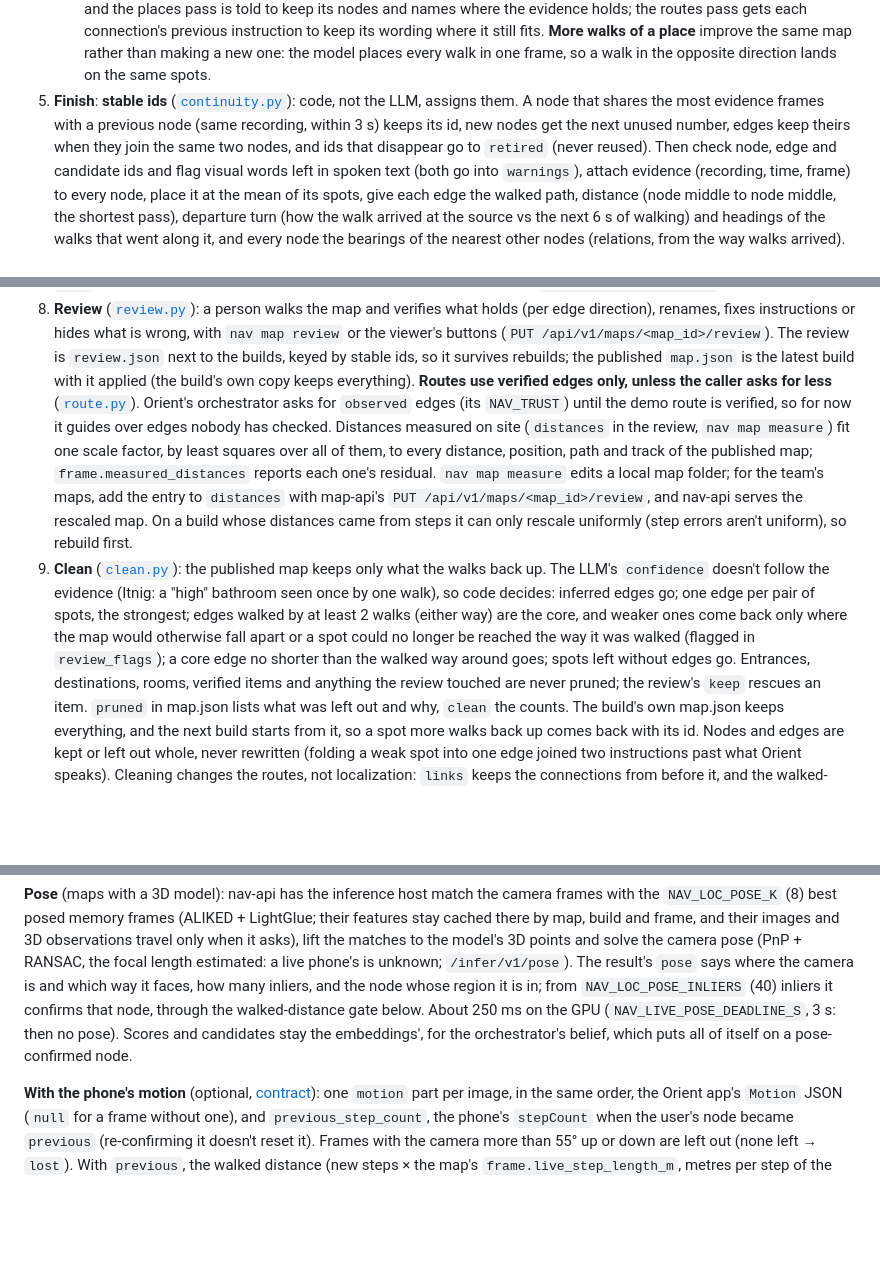
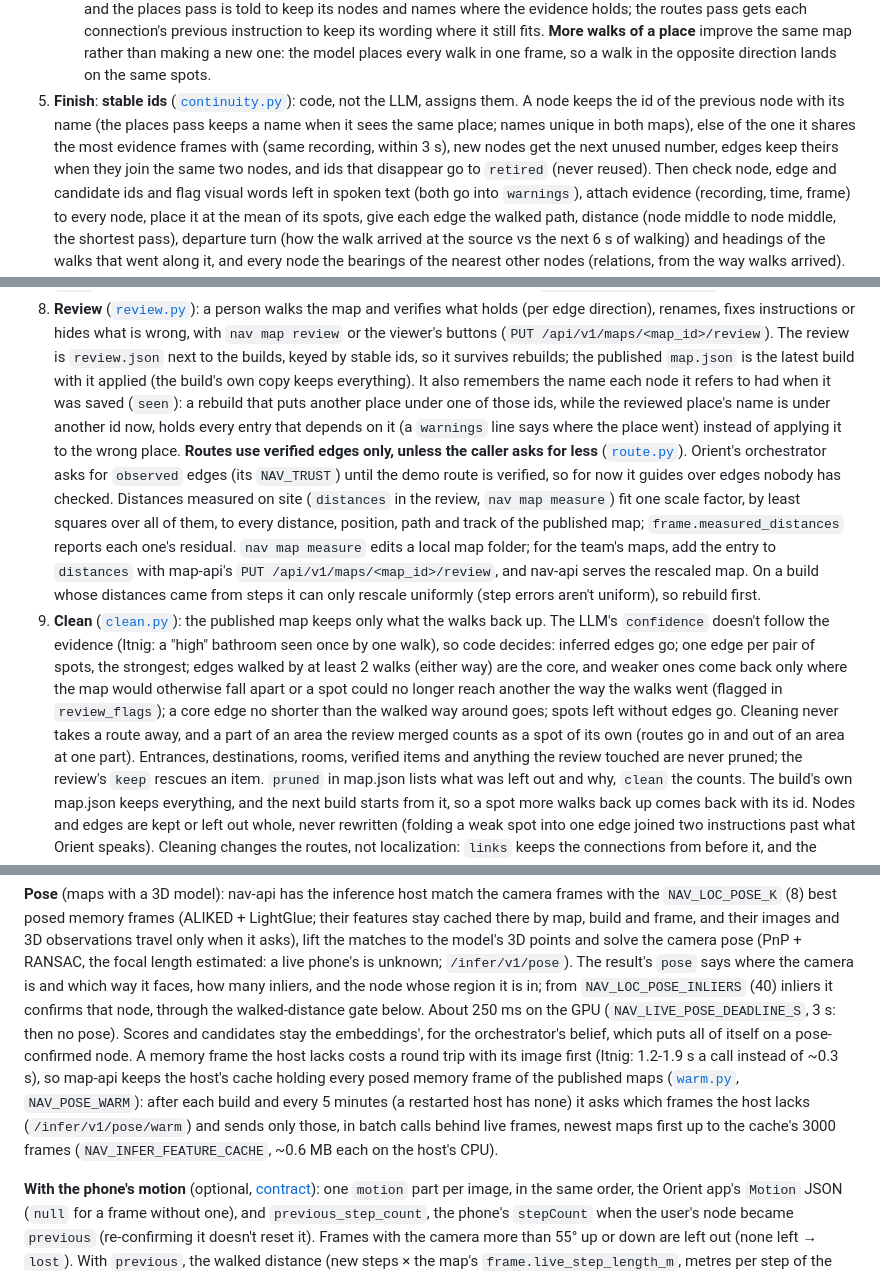
Before and after one commit to tungsten-united/nav-engine, a Markdown page: README.md, 3 parts joined by grey strips. GitHub-like rendering; blank space fills up the shorter version.

Commit message:
Docs: stable ids by name, review `seen`, cleaner parts, pose warm-up
Co-Authored-By: Claude Opus 5.5 <noreply@anthropic.com>

```diff
--- a/README.md
+++ b/README.md
@@ -241,8 +241,9 @@ uv run nav map loc-bench nati-house --live [--since 2026-10-11]
    **More walks of a place** improve the same map rather than making a new one: the model places every walk in one
    frame, so a walk in the opposite direction lands on the same spots.
 5. **Finish**: **stable ids** ([`continuity.py`](nav/mapping/continuity.py)): code, not the LLM, assigns them. A node
-   that shares the most evidence frames with a previous node (same recording, within 3 s) keeps its id, new nodes
-   get the next unused number, edges keep theirs when they join the same two nodes, and ids that disappear go to
+   keeps the id of the previous node with its name (the places pass keeps a name when it sees the same place; names
+   unique in both maps), else of the one it shares the most evidence frames with (same recording, within 3 s), new
+   nodes get the next unused number, edges keep theirs when they join the same two nodes, and ids that disappear go to
    `retired` (never reused). Then check node, edge and candidate ids and flag visual words left in spoken text (both go into
    `warnings`), attach evidence (recording, time,
    frame) to every node, place it at the mean of its spots, give each edge the walked path, distance (node middle to
@@ -272,7 +273,10 @@ uv run nav map loc-bench nati-house --live [--since 2026-10-11]
    direction), renames, fixes instructions or hides what is wrong, with `nav map review` or the viewer's buttons
    (`PUT /api/v1/maps/<map_id>/review`). The review is `review.json` next to the builds, keyed by stable ids, so it
    survives rebuilds; the published `map.json` is the latest build with it applied (the build's own copy keeps
-   everything). **Routes use verified edges only, unless the caller asks for less**
+   everything). It also remembers the name each node it refers to had when it was saved (`seen`): a rebuild that
+   puts another place under one of those ids, while the reviewed place's name is under another id now, holds every
+   entry that depends on it (a `warnings` line says where the place went) instead of applying it to the wrong place.
+   **Routes use verified edges only, unless the caller asks for less**
    ([`route.py`](nav/navigation/route.py)). Orient's orchestrator asks for `observed` edges (its `NAV_TRUST`) until
    the demo route is verified, so for now it guides over edges nobody has checked.
    Distances measured on site (`distances` in the review, `nav map measure`) fit one scale factor, by least squares
@@ -284,8 +288,10 @@ uv run nav map loc-bench nati-house --live [--since 2026-10-11]
    `confidence` doesn't follow the evidence (Itnig: a "high" bathroom seen once by one walk), so code decides:
    inferred edges go; one edge per pair of spots, the strongest; edges walked by
    at least 2 walks (either way) are the core, and weaker ones come back only where the map would otherwise fall
-   apart or a spot could no longer be reached the way it was walked (flagged in `review_flags`); a core edge no
-   shorter than the walked way around goes; spots left without edges go. Entrances, destinations, rooms, verified
+   apart or a spot could no longer reach another the way the walks went (flagged in `review_flags`); a core edge no
+   shorter than the walked way around goes; spots left without edges go. Cleaning never takes a route away, and a
+   part of an area the review merged counts as a spot of its own (routes go in and out of an area at one part).
+   Entrances, destinations, rooms, verified
    items and anything the review touched are never pruned; the review's `keep` rescues an item. `pruned` in
    map.json lists what was left out and why, `clean` the counts. The build's own map.json keeps everything, and the
    next build starts from it, so a spot more walks back up comes back with its id. Nodes and edges are kept or left
@@ -382,7 +388,12 @@ solve the camera pose (PnP + RANSAC, the focal length estimated: a live phone's
 result's `pose` says where the camera is and which way it faces, how many inliers, and the node whose region it is in;
 from `NAV_LOC_POSE_INLIERS` (40) inliers it confirms that node, through the walked-distance gate below. About 250 ms
 on the GPU (`NAV_LIVE_POSE_DEADLINE_S`, 3 s: then no pose). Scores and candidates stay the embeddings', for the
-orchestrator's belief, which puts all of itself on a pose-confirmed node.
+orchestrator's belief, which puts all of itself on a pose-confirmed node. A memory frame the host lacks costs a round
+trip with its image first (Itnig: 1.2-1.9 s a call instead of ~0.3 s), so map-api keeps the host's cache holding
+every posed memory frame of the published maps ([`warm.py`](nav/map_api/warm.py), `NAV_POSE_WARM`): after each build
+and every 5 minutes (a restarted host has none) it asks which frames the host lacks (`/infer/v1/pose/warm`) and sends
+only those, in batch calls behind live frames, newest maps first up to the cache's 3000 frames
+(`NAV_INFER_FEATURE_CACHE`, ~0.6 MB each on the host's CPU).
 
 **With the phone's motion** (optional, [contract](https://github.com/tungsten-united/project-description/blob/main/docs/contracts.md#post-mapsmap_idlocalize)):
 one `motion` part per image, in the same order, the Orient app's `Motion` JSON (`null` for a frame without one),
```
Also changed, not shown: CLAUDE.md (+17 -4 lines).
